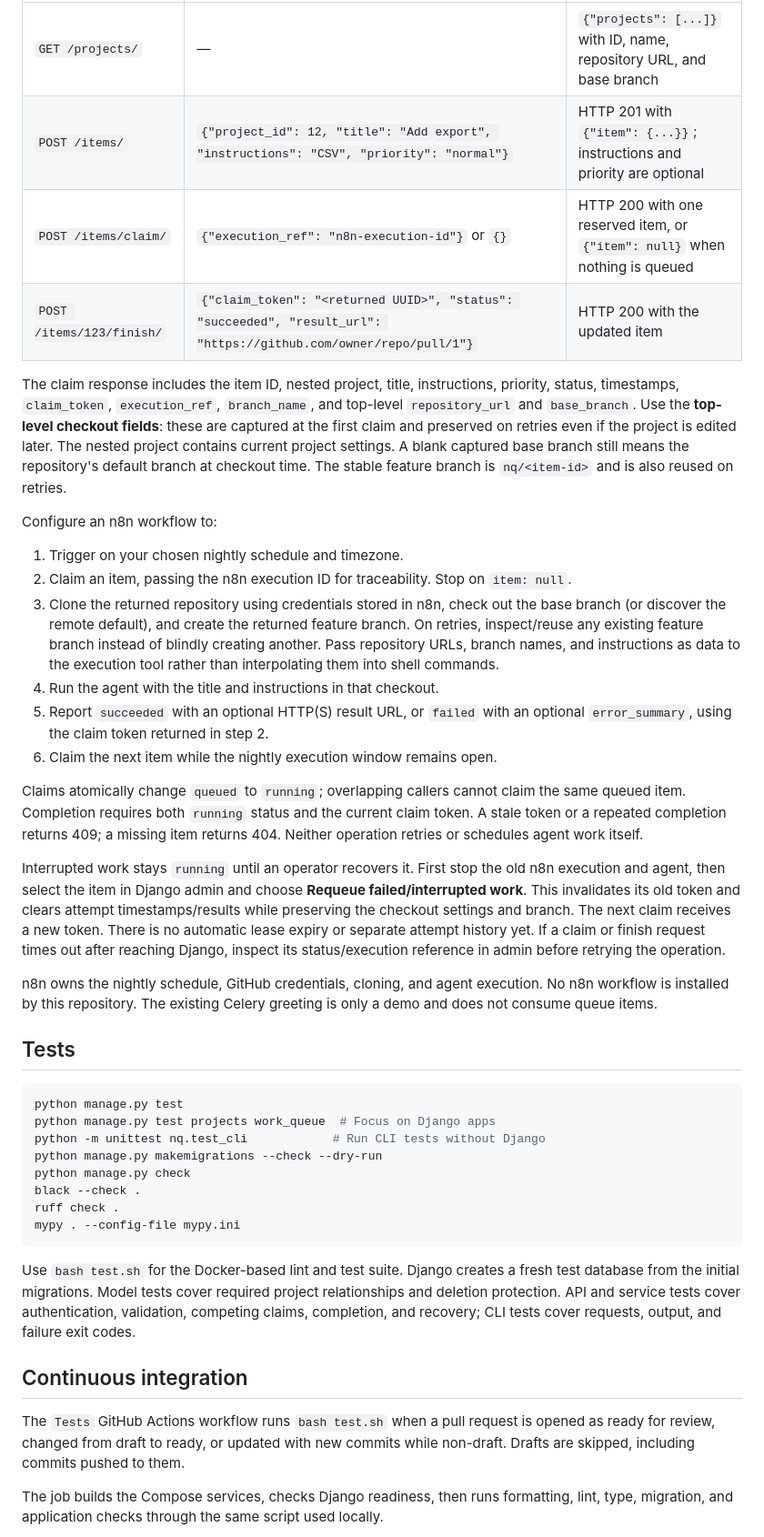
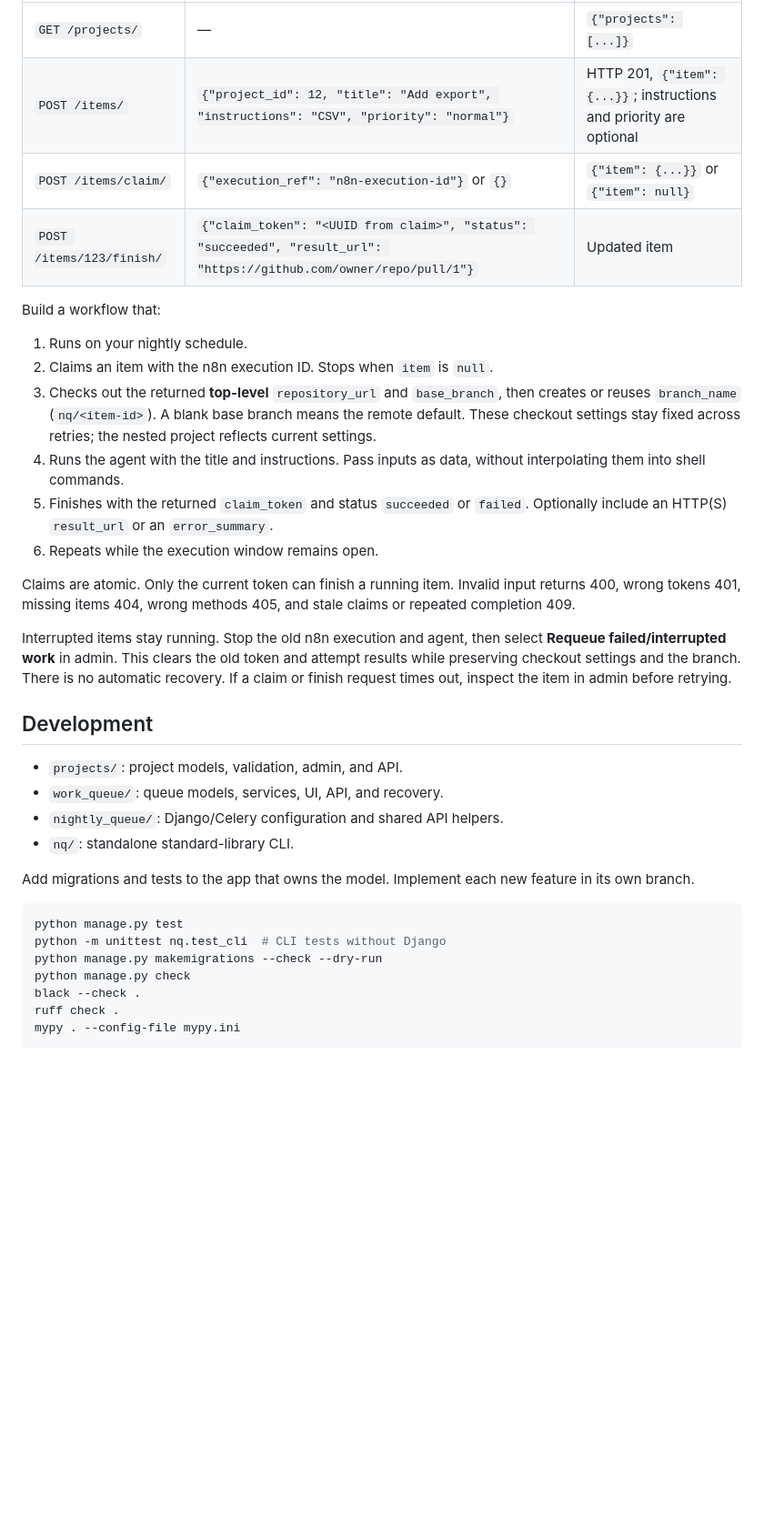
Before and after one commit to innateessence/nightly-queue, a Markdown page: README.md, the part around one of its changes. Shown at 91% size. GitHub-like rendering; blank space fills up the shorter version.

````diff
--- a/README.md
+++ b/README.md
@@ -93,54 +60,46 @@ HTTP methods return 405.
 | --- | --- | --- |
-| `GET /projects/` | — | `{"projects": [...]}` with ID, name, repository URL, and base branch |
-| `POST /items/` | `{"project_id": 12, "title": "Add export", "instructions": "CSV", "priority": "normal"}` | HTTP 201 with `{"item": {...}}`; instructions and priority are optional |
-| `POST /items/claim/` | `{"execution_ref": "n8n-execution-id"}` or `{}` | HTTP 200 with one reserved item, or `{"item": null}` when nothing is queued |
-| `POST /items/123/finish/` | `{"claim_token": "<returned UUID>", "status": "succeeded", "result_url": "https://github.com/owner/repo/pull/1"}` | HTTP 200 with the updated item |
+| `GET /projects/` | — | `{"projects": [...]}` |
+| `POST /items/` | `{"project_id": 12, "title": "Add export", "instructions": "CSV", "priority": "normal"}` | HTTP 201, `{"item": {...}}`; instructions and priority are optional |
+| `POST /items/claim/` | `{"execution_ref": "n8n-execution-id"}` or `{}` | `{"item": {...}}` or `{"item": null}` |
+| `POST /items/123/finish/` | `{"claim_token": "<UUID from claim>", "status": "succeeded", "result_url": "https://github.com/owner/repo/pull/1"}` | Updated item |
 
-The claim response includes the item ID, nested project, title, instructions,
-priority, status, timestamps, `claim_token`, `execution_ref`, `branch_name`, and
-top-level `repository_url` and `base_branch`. Use the **top-level checkout fields**:
-these are captured at the first claim and preserved on retries even if the project
-is edited later. The nested project contains current project settings. A blank
-captured base branch still means the repository's default branch at checkout time.
-The stable feature branch is `nq/<item-id>` and is also reused on retries.
+Build a workflow that:
 
-Configure an n8n workflow to:
+1. Runs on your nightly schedule.
+2. Claims an item with the n8n execution ID. Stops when `item` is `null`.
+3. Checks out the returned **top-level** `repository_url` and `base_branch`, then
+   creates or reuses `branch_name` (`nq/<item-id>`). A blank base branch means the
+   remote default. These checkout settings stay fixed across retries; the nested
+   project reflects current settings.
+4. Runs the agent with the title and instructions. Pass inputs as data, without
+   interpolating them into shell commands.
+5. Finishes with the returned `claim_token` and status `succeeded` or `failed`.
+   Optionally include an HTTP(S) `result_url` or an `error_summary`.
+6. Repeats while the execution window remains open.
 
-1. Trigger on your chosen nightly schedule and timezone.
-2. Claim an item, passing the n8n execution ID for traceability. Stop on `item: null`.
-3. Clone the returned repository using credentials stored in n8n, check out the
-   base branch (or discover the remote default), and create the returned feature
-   branch. On retries, inspect/reuse any existing feature branch instead of blindly
-   creating another. Pass repository URLs, branch names, and instructions as data
-   to the execution tool rather than interpolating them into shell commands.
-4. Run the agent with the title and instructions in that checkout.
-5. Report `succeeded` with an optional HTTP(S) result URL, or `failed` with an
-   optional `error_summary`, using the claim token returned in step 2.
-6. Claim the next item while the nightly execution window remains open.
+Claims are atomic. Only the current token can finish a running item. Invalid
+input returns 400, wrong tokens 401, missing items 404, wrong methods 405, and
+stale claims or repeated completion 409.
 
-Claims atomically change `queued` to `running`; overlapping callers cannot claim
-the same queued item. Completion requires both `running` status and the current
-claim token. A stale token or a repeated completion returns 409; a missing item
-returns 404. Neither operation retries or schedules agent work itself.
+Interrupted items stay running. Stop the old n8n execution and agent, then select
+**Requeue failed/interrupted work** in admin. This clears the old token and
+attempt results while preserving checkout settings and the branch. There is no
+automatic recovery. If a claim or finish request times out, inspect the item in
+admin before retrying.
 
-Interrupted work stays `running` until an operator recovers it. First stop the old
-n8n execution and agent, then select the item in Django admin and choose
-**Requeue failed/interrupted work**. This invalidates its old token and clears
-attempt timestamps/results while preserving the checkout settings and branch.
-The next claim receives a new token. There is no automatic lease expiry or separate
-attempt history yet. If a claim or finish request times out after reaching Django,
-inspect its status/execution reference in admin before retrying the operation.
+## Development
 
-n8n owns the nightly schedule, GitHub credentials, cloning, and agent execution.
-No n8n workflow is installed by this repository. The existing Celery greeting is
-only a demo and does not consume queue items.
+- `projects/`: project models, validation, admin, and API.
+- `work_queue/`: queue models, services, UI, API, and recovery.
+- `nightly_queue/`: Django/Celery configuration and shared API helpers.
+- `nq/`: standalone standard-library CLI.
 
-## Tests
+Add migrations and tests to the app that owns the model. Implement each new
+feature in its own branch.
 
 ```sh
 python manage.py test
-python manage.py test projects work_queue  # Focus on Django apps
-python -m unittest nq.test_cli            # Run CLI tests without Django
+python -m unittest nq.test_cli  # CLI tests without Django
 python manage.py makemigrations --check --dry-run
 python manage.py check
 black --check .
@@ -148,18 +107,3 @@ ruff check .
 mypy . --config-file mypy.ini
 ```
 
-Use `bash test.sh` for the Docker-based lint and test suite. Django creates a fresh
-test database from the initial migrations. Model tests cover required project
-relationships and deletion protection.
-API and service tests cover authentication, validation, competing claims, completion, and
-recovery; CLI tests cover requests, output, and failure exit codes.
-
-## Continuous integration
-
-The `Tests` GitHub Actions workflow runs `bash test.sh` when a pull request is
-opened as ready for review, changed from draft to ready, or updated with new
-commits while non-draft. Drafts are skipped, including commits pushed to them.
-
-The job builds the Compose services, checks Django readiness, then runs formatting,
-lint, type, migration, and application checks through the same script used locally.
-
````
Also changed, not shown: other parts of README.md (+31 -78 lines), AGENTS.md (+2 -0 lines).
